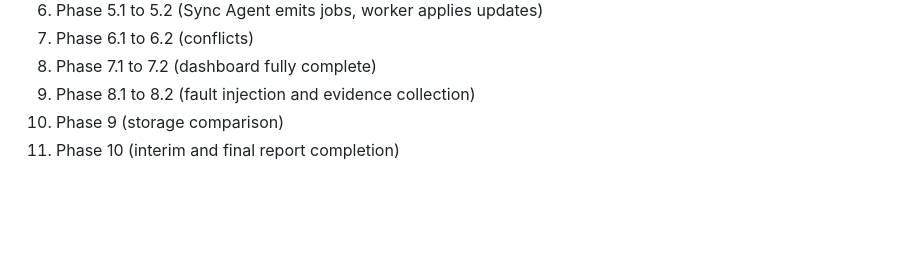
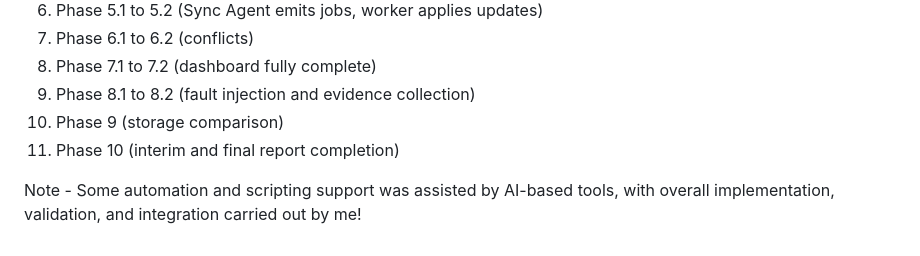
Before and after one commit to KrishPAdmin/ProxSynQ, a Markdown page: PLAN.md, the part around the change. Drawn GitHub-style; blank space fills up the shorter version.

```diff
--- a/PLAN.md
+++ b/PLAN.md
@@ -327,3 +327,5 @@ Goal: a single place showing status of the three VMs and the arbiter.
 9) Phase 8.1 to 8.2 (fault injection and evidence collection)
 10) Phase 9 (storage comparison)
 11) Phase 10 (interim and final report completion)
+
+Note - Some automation and scripting support was assisted by AI-based tools, with overall implementation, validation, and integration carried out by me!
```
